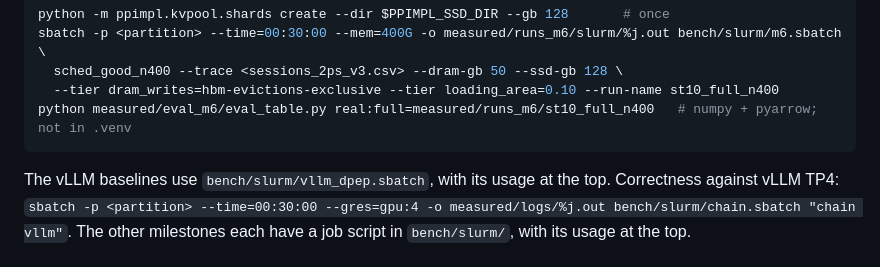
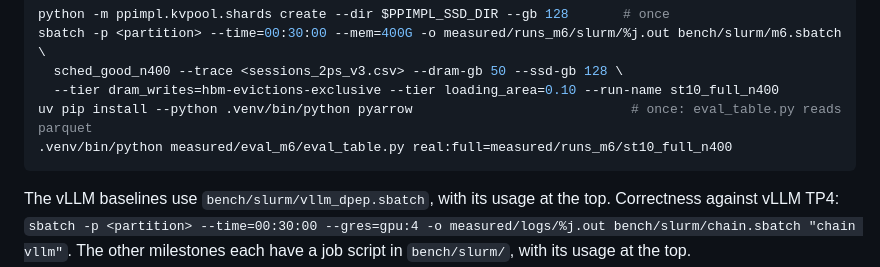
Before and after one commit to SyFI-ServingStudio/SSEngine-GLM5.3-Flash, a Markdown page: README.md, the part around the change. Drawn GitHub-style.

Commit message:
README: install pyarrow for eval_table.py in Reproduce
env/requirements.lock is the one venv's freeze, which the image also installs, so pyarrow
stays out of it: the bench-only install is documented instead.

Co-Authored-By: Claude Opus 5.5 <noreply@anthropic.com>

````diff
--- a/README.md
+++ b/README.md
@@ -447,7 +447,8 @@ python -m ppimpl.kvpool.shards create --dir $PPIMPL_SSD_DIR --gb 128       # onc
 sbatch -p <partition> --time=00:30:00 --mem=400G -o measured/runs_m6/slurm/%j.out bench/slurm/m6.sbatch \
   sched_good_n400 --trace <sessions_2ps_v3.csv> --dram-gb 50 --ssd-gb 128 \
   --tier dram_writes=hbm-evictions-exclusive --tier loading_area=0.10 --run-name st10_full_n400
-python measured/eval_m6/eval_table.py real:full=measured/runs_m6/st10_full_n400   # numpy + pyarrow; not in .venv
+uv pip install --python .venv/bin/python pyarrow                            # once: eval_table.py reads parquet
+.venv/bin/python measured/eval_m6/eval_table.py real:full=measured/runs_m6/st10_full_n400
 ```
 
 The vLLM baselines use `bench/slurm/vllm_dpep.sbatch`, with its usage at the top. Correctness against vLLM TP4:
````
